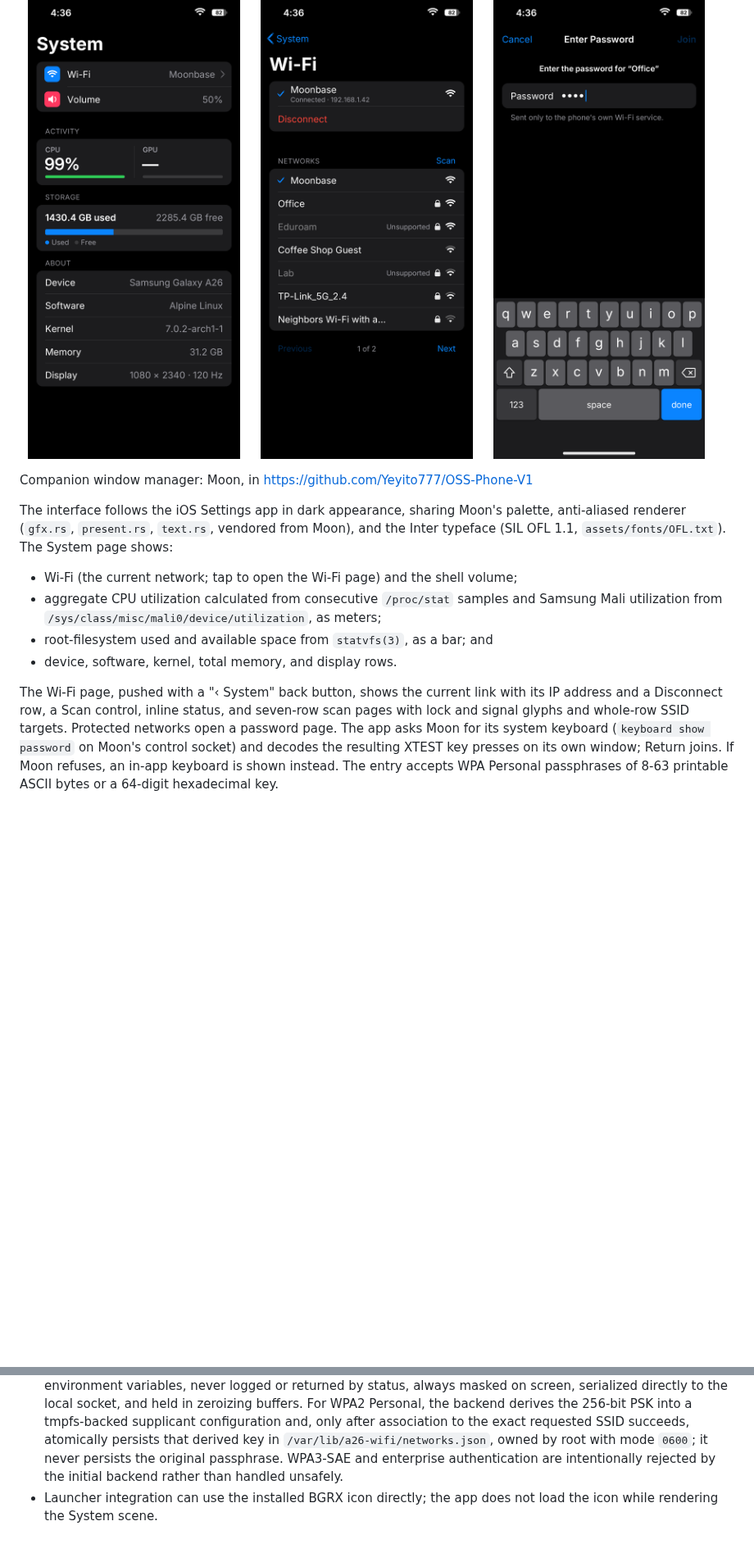
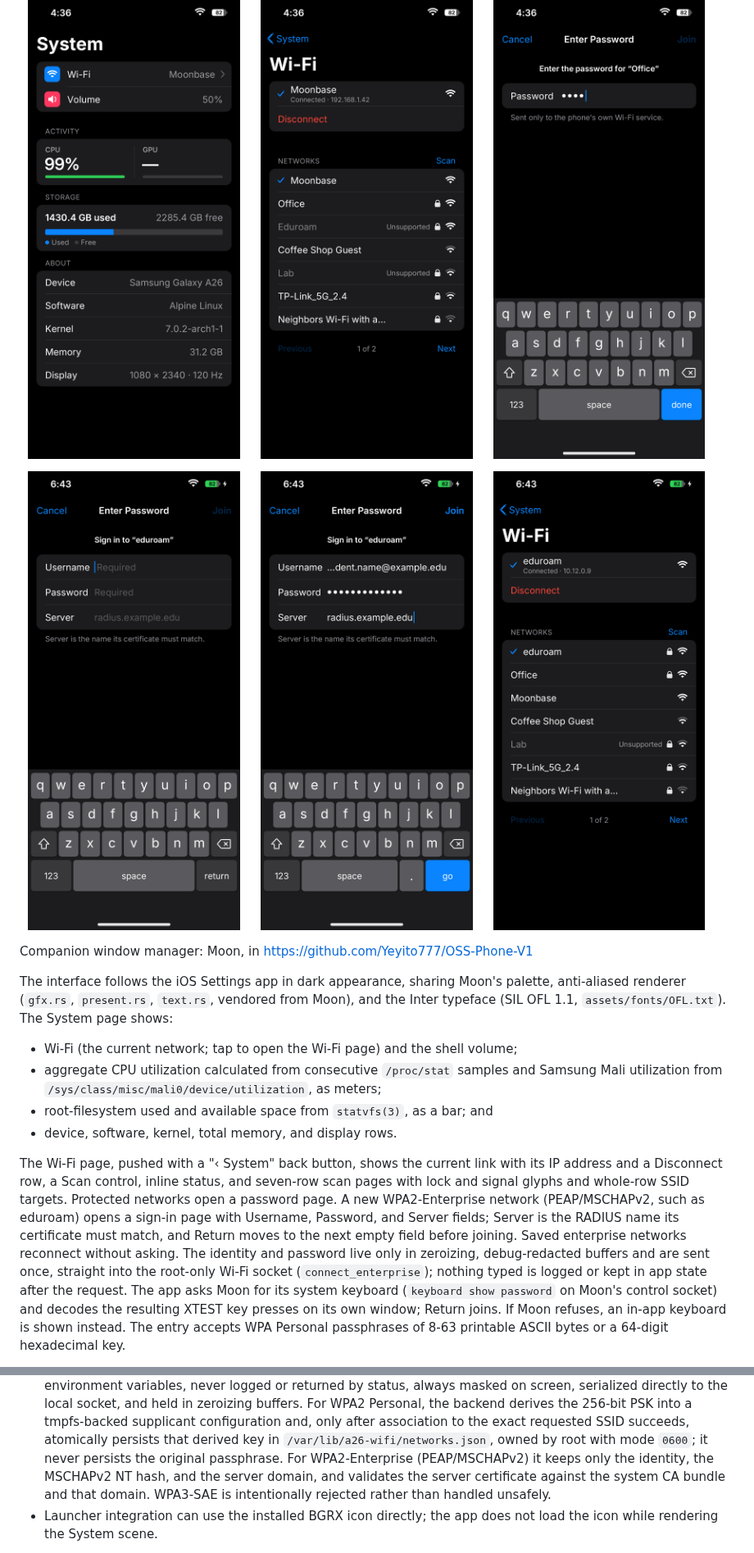
Before and after one commit to Yeyito777/a26-system, a Markdown page: README.md, 2 parts joined by grey strips. Shown at 82% size. Rendered like a GitHub page; pictures changed too: docs/enterprise-connected.png (added), docs/enterprise-empty.png (added), docs/enterprise-filled.png (added); blank space fills up the shorter version.

```diff
--- a/README.md
+++ b/README.md
@@ -9,6 +9,11 @@ is deliberately **not** an override-redirect window.
   <img src="docs/system-view.png" width="32%" alt="System page">
   <img src="docs/wifi-view.png" width="32%" alt="Wi-Fi page">
   <img src="docs/password-view.png" width="32%" alt="Password entry with Moon's keyboard">
+</p>
+<p>
+  <img src="docs/enterprise-empty.png" width="32%" alt="Enterprise sign-in page">
+  <img src="docs/enterprise-filled.png" width="32%" alt="Enterprise sign-in filled in">
+  <img src="docs/enterprise-connected.png" width="32%" alt="Joined an enterprise network">
 </p>
 
 Companion window manager: Moon, in <https://github.com/Yeyito777/OSS-Phone-V1>
@@ -28,7 +33,14 @@ System page shows:
 The Wi-Fi page, pushed with a "‹ System" back button, shows the current link
 with its IP address and a Disconnect row, a Scan control, inline status, and
 seven-row scan pages with lock and signal glyphs and whole-row SSID targets.
-Protected networks open a password page. The app asks Moon for its system
+Protected networks open a password page. A new WPA2-Enterprise network
+(PEAP/MSCHAPv2, such as eduroam) opens a sign-in page with Username, Password,
+and Server fields; Server is the RADIUS name its certificate must match, and
+Return moves to the next empty field before joining. Saved enterprise networks
+reconnect without asking. The identity and password live only in zeroizing,
+debug-redacted buffers and are sent once, straight into the root-only Wi-Fi
+socket (`connect_enterprise`); nothing typed is logged or kept in app state
+after the request. The app asks Moon for its system
 keyboard (`keyboard show password` on Moon's control socket) and decodes the
 resulting XTEST key presses on its own window; Return joins. If Moon refuses,
 an in-app keyboard is shown instead. The entry accepts WPA Personal
@@ -176,8 +188,10 @@ graphics and Java framework are resumed. `scripts/wifi-start.sh` and
   256-bit PSK into a tmpfs-backed supplicant configuration and, only after
   association to the exact requested SSID succeeds, atomically persists that derived key in
   `/var/lib/a26-wifi/networks.json`, owned by root with mode `0600`; it never
-  persists the original passphrase. WPA3-SAE and enterprise authentication are
-  intentionally rejected by the initial backend rather than handled unsafely.
+  persists the original passphrase. For WPA2-Enterprise (PEAP/MSCHAPv2) it
+  keeps only the identity, the MSCHAPv2 NT hash, and the server domain, and
+  validates the server certificate against the system CA bundle and that
+  domain. WPA3-SAE is intentionally rejected rather than handled unsafely.
 - Launcher integration can use the installed BGRX icon directly; the app does
   not load the icon while rendering the System scene.
 
```
Also changed, not shown: docs/wifi-backend-protocol.md (+6 -4 lines), 5 other files.
